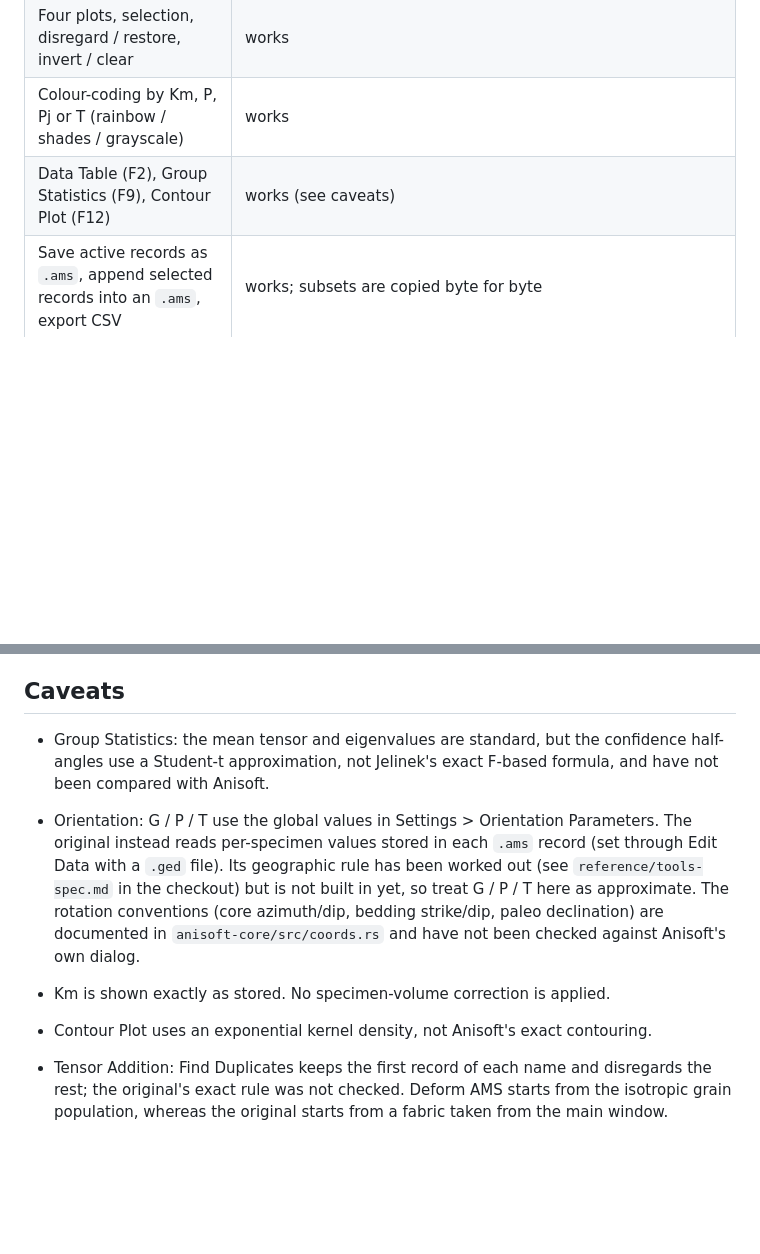
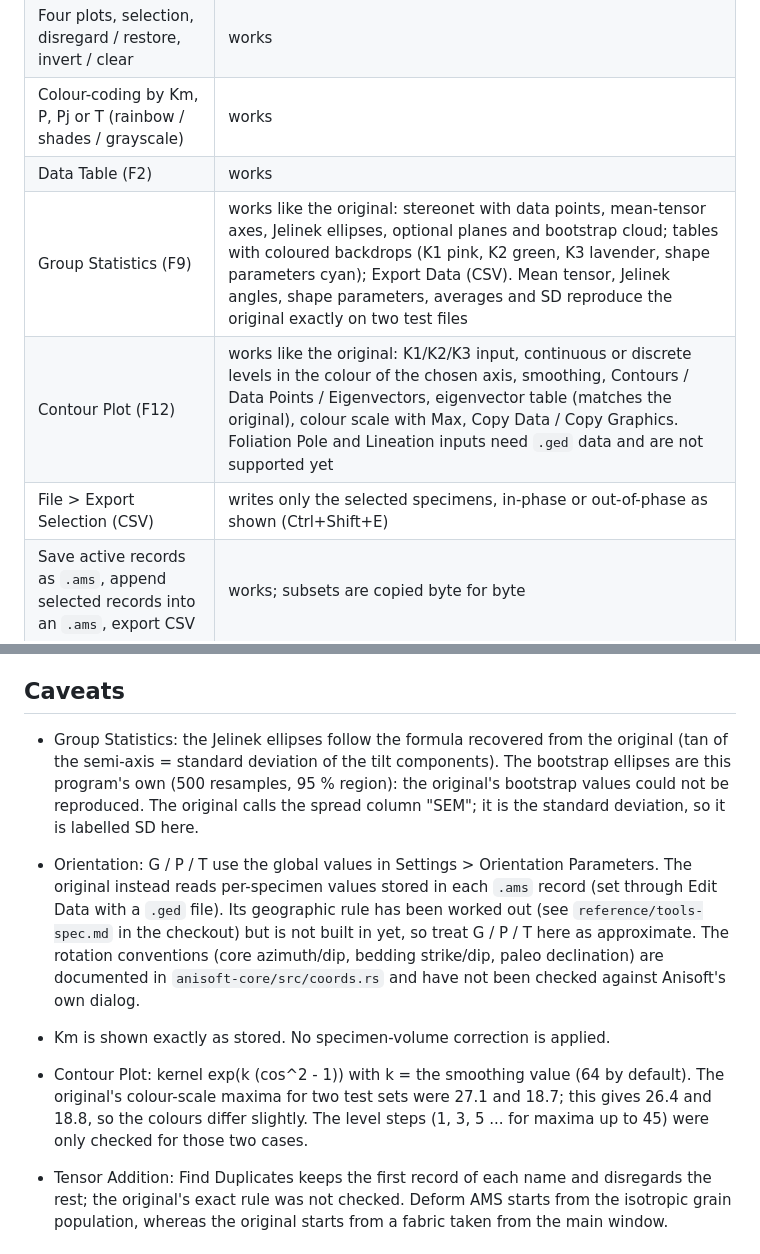
Before and after one commit to egorsann/ams-studio, a Markdown page: README.md, 2 parts joined by grey strips. Drawn GitHub-style; blank space fills up the shorter version.

```diff
--- a/README.md
+++ b/README.md
@@ -30,7 +31,10 @@ Needs a Rust toolchain; on Fedora the Wayland/X11 libraries come with the deskto
 | K1-K3, Dec/Inc, L F P Pj T U Q E, F-tests | works, matches Anisoft's csv export (see below) |
 | Four plots, selection, disregard / restore, invert / clear | works |
 | Colour-coding by Km, P, Pj or T (rainbow / shades / grayscale) | works |
-| Data Table (F2), Group Statistics (F9), Contour Plot (F12) | works (see caveats) |
+| Data Table (F2) | works |
+| Group Statistics (F9) | works like the original: stereonet with data points, mean-tensor axes, Jelinek ellipses, optional planes and bootstrap cloud; tables with coloured backdrops (K1 pink, K2 green, K3 lavender, shape parameters cyan); Export Data (CSV). Mean tensor, Jelinek angles, shape parameters, averages and SD reproduce the original exactly on two test files |
+| Contour Plot (F12) | works like the original: K1/K2/K3 input, continuous or discrete levels in the colour of the chosen axis, smoothing, Contours / Data Points / Eigenvectors, eigenvector table (matches the original), colour scale with Max, Copy Data / Copy Graphics. Foliation Pole and Lineation inputs need `.ged` data and are not supported yet |
+| File > Export Selection (CSV) | writes only the selected specimens, in-phase or out-of-phase as shown (Ctrl+Shift+E) |
 | Save active records as `.ams`, append selected records into an `.ams`, export CSV | works; subsets are copied byte for byte |
 | Copy graphics to clipboard, save graphics (one PNG per ticked plot) | works |
 | Edit Data (rename a specimen) | works |
@@ -53,10 +57,10 @@ Import Data File(s) (`.ran`, `.asc`), Set Data Classes, and Paleo-Horizontal / P
 
 ## Caveats
 
-- Group Statistics: the mean tensor and eigenvalues are standard, but the confidence half-angles use a Student-t approximation, not Jelinek's exact F-based formula, and have not been compared with Anisoft.
+- Group Statistics: the Jelinek ellipses follow the formula recovered from the original (tan of the semi-axis = standard deviation of the tilt components). The bootstrap ellipses are this program's own (500 resamples, 95 % region): the original's bootstrap values could not be reproduced. The original calls the spread column "SEM"; it is the standard deviation, so it is labelled SD here.
 - Orientation: G / P / T use the global values in Settings > Orientation Parameters. The original instead reads per-specimen values stored in each `.ams` record (set through Edit Data with a `.ged` file). Its geographic rule has been worked out (see `reference/tools-spec.md` in the checkout) but is not built in yet, so treat G / P / T here as approximate. The rotation conventions (core azimuth/dip, bedding strike/dip, paleo declination) are documented in `anisoft-core/src/coords.rs` and have not been checked against Anisoft's own dialog.
 - Km is shown exactly as stored. No specimen-volume correction is applied.
-- Contour Plot uses an exponential kernel density, not Anisoft's exact contouring.
+- Contour Plot: kernel exp(k (cos^2 - 1)) with k = the smoothing value (64 by default). The original's colour-scale maxima for two test sets were 27.1 and 18.7; this gives 26.4 and 18.8, so the colours differ slightly. The level steps (1, 3, 5 ... for maxima up to 45) were only checked for those two cases.
 
 - Tensor Addition: Find Duplicates keeps the first record of each name and disregards the rest; the original's exact rule was not checked. Deform AMS starts from the isotropic grain population, whereas the original starts from a fabric taken from the main window.
 
```
Also changed, not shown: other parts of README.md (+3 -2 lines), docs/analysis.png (deleted), docs/contour.png (added), docs/groupstats.png (added), 6 other files.
